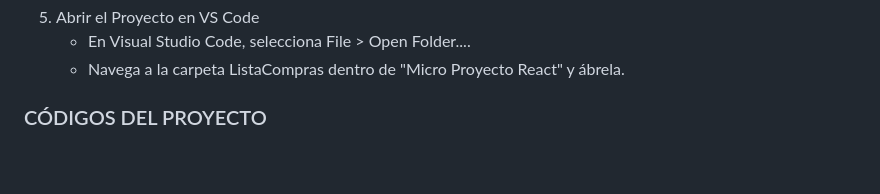
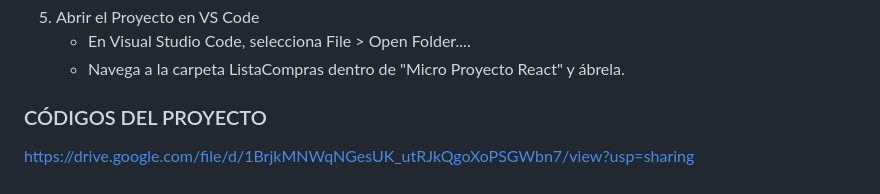
Before and after one commit to RinoxCraft/Projects-Unicauca, a Markdown page: MiniProyecto React/ProyectCreation.md, the part around the change. GitHub-like rendering.

```diff
--- a/MiniProyecto React/ProyectCreation.md
+++ b/MiniProyecto React/ProyectCreation.md
@@ -109,3 +109,4 @@ module.exports = function(api) {
    - Navega a la carpeta ListaCompras dentro de "Micro Proyecto React" y ábrela.
 
 ### CÓDIGOS DEL PROYECTO
+https://drive.google.com/file/d/1BrjkMNWqNGesUK_utRJkQgoXoPSGWbn7/view?usp=sharing
```
